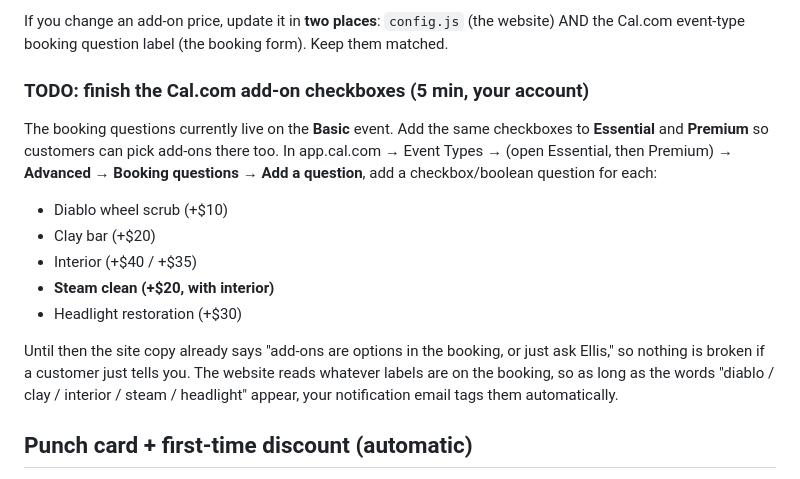
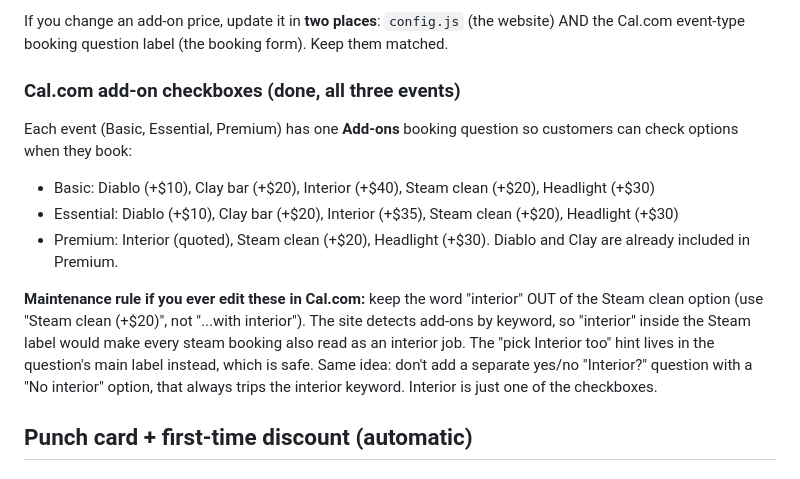
Before and after one commit to booyajones/ellis-car-care, a Markdown page: HANDOFF.md, the part around the change. Drawn GitHub-style.

Commit message:
Cal.com add-ons live on all 3 events; HANDOFF reflects completion + detection rule
- All three Cal.com events (Basic/Essential/Premium) now carry one "Add-ons"
  booking question with the right per-tier options incl steam clean.
- Deleted the legacy Basic "Interior?" radio: its identifier "interior" and
  "No interior" option both always tripped the webhook's interior keyword,
  flagging interior on every Basic booking. Interior is now a normal add-on
  option instead.
- Steam option labels deliberately omit the word "interior" so steam-only
  bookings don't false-positive as interior; the pairing hint lives in the
  question label (not sent in the webhook payload).
- HANDOFF: mark the Cal config done, document the keyword-detection rule.
- config.js FAQ aligned to "ceramic coat".

Co-Authored-By: Claude Opus 4.8 (1M context) <noreply@anthropic.com>

```diff
--- a/HANDOFF.md
+++ b/HANDOFF.md
@@ -48,17 +48,15 @@ Manage all bookings, availability, and reschedules in your **Cal.com dashboard**
 
 If you change an add-on price, update it in **two places**: `config.js` (the website) AND the Cal.com event-type booking question label (the booking form). Keep them matched.
 
-### TODO: finish the Cal.com add-on checkboxes (5 min, your account)
+### Cal.com add-on checkboxes (done, all three events)
 
-The booking questions currently live on the **Basic** event. Add the same checkboxes to **Essential** and **Premium** so customers can pick add-ons there too. In app.cal.com → Event Types → (open Essential, then Premium) → **Advanced → Booking questions → Add a question**, add a checkbox/boolean question for each:
+Each event (Basic, Essential, Premium) has one **Add-ons** booking question so customers can check options when they book:
 
-- Diablo wheel scrub (+$10)
-- Clay bar (+$20)
-- Interior (+$40 / +$35)
-- **Steam clean (+$20, with interior)**
-- Headlight restoration (+$30)
+- Basic: Diablo (+$10), Clay bar (+$20), Interior (+$40), Steam clean (+$20), Headlight (+$30)
+- Essential: Diablo (+$10), Clay bar (+$20), Interior (+$35), Steam clean (+$20), Headlight (+$30)
+- Premium: Interior (quoted), Steam clean (+$20), Headlight (+$30). Diablo and Clay are already included in Premium.
 
-Until then the site copy already says "add-ons are options in the booking, or just ask Ellis," so nothing is broken if a customer just tells you. The website reads whatever labels are on the booking, so as long as the words "diablo / clay / interior / steam / headlight" appear, your notification email tags them automatically.
+**Maintenance rule if you ever edit these in Cal.com:** keep the word "interior" OUT of the Steam clean option (use "Steam clean (+$20)", not "...with interior"). The site detects add-ons by keyword, so "interior" inside the Steam label would make every steam booking also read as an interior job. The "pick Interior too" hint lives in the question's main label instead, which is safe. Same idea: don't add a separate yes/no "Interior?" question with a "No interior" option, that always trips the interior keyword. Interior is just one of the checkboxes.
 
 ## Punch card + first-time discount (automatic)
 
```
